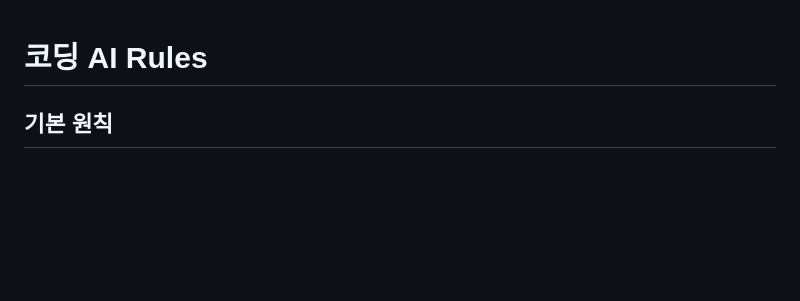
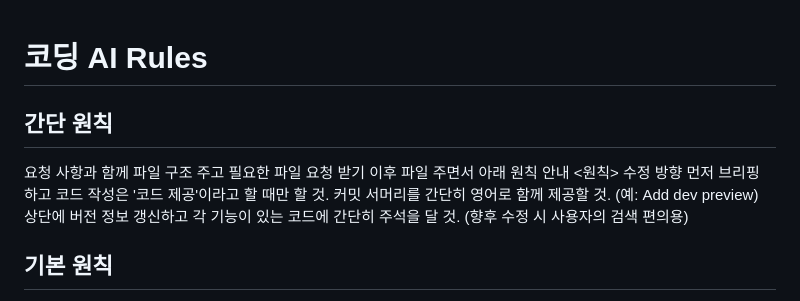
Before and after one commit to learnplayweb/web-games, a Markdown page: docs/ai-rules.md, the part around the change. Drawn GitHub-style; blank space fills up the shorter version.

Commit message:
fix doc AI-Rules

```diff
--- a/docs/ai-rules.md
+++ b/docs/ai-rules.md
@@ -1,4 +1,12 @@
 # 코딩 AI Rules
+
+## 간단 원칙
+요청 사항과 함께 파일 구조 주고 필요한 파일 요청 받기
+이후 파일 주면서 아래 원칙 안내
+<원칙>
+수정 방향 먼저 브리핑 하고 코드 작성은 '코드 제공'이라고 할 때만 할 것.
+커밋 서머리를 간단히 영어로 함께 제공할 것. (예: Add dev preview)
+상단에 버전 정보 갱신하고 각 기능이 있는 코드에 간단히 주석을 달 것. (향후 수정 시 사용자의 검색 편의용)
 
 ## 기본 원칙
 * Mobile First를 기본으로 개발한다.
```
